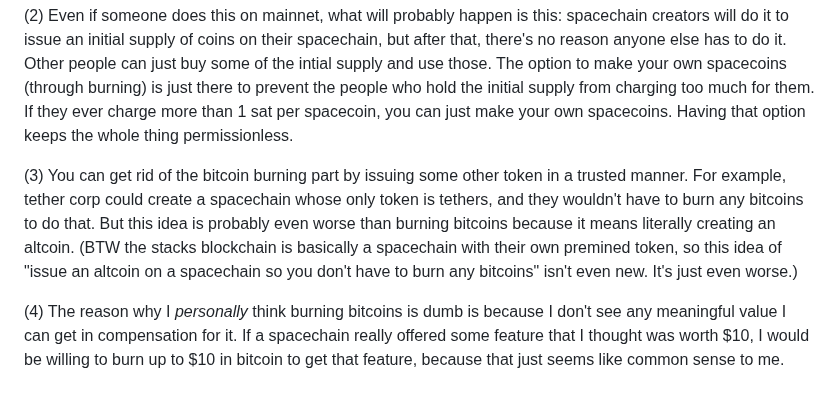
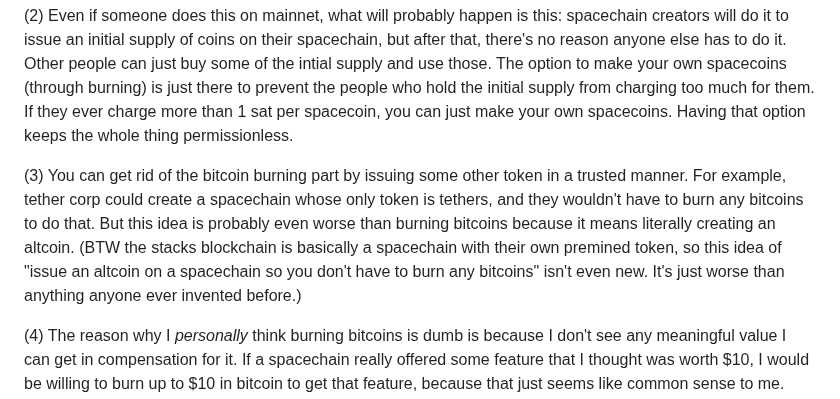
Before and after one commit to supertestnet/spacechain-launcher, a Markdown page: README.md, the part around the change. Drawn GitHub-style.

```diff
--- a/README.md
+++ b/README.md
@@ -53,6 +53,6 @@ That's fine, you can oppose it. I think a few things are worth pointing out in i
 
 (2) Even if someone does this on mainnet, what will probably happen is this: spacechain creators will do it to issue an initial supply of coins on their spacechain, but after that, there's no reason anyone else has to do it. Other people can just buy some of the intial supply and use those. The option to make your own spacecoins (through burning) is just there to prevent the people who hold the initial supply from charging too much for them. If they ever charge more than 1 sat per spacecoin, you can just make your own spacecoins. Having that option keeps the whole thing permissionless.
 
-(3) You can get rid of the bitcoin burning part by issuing some other token in a trusted manner. For example, tether corp could create a spacechain whose only token is tethers, and they wouldn't have to burn any bitcoins to do that. But this idea is probably even worse than burning bitcoins because it means literally creating an altcoin. (BTW the stacks blockchain is basically a spacechain with their own premined token, so this idea of "issue an altcoin on a spacechain so you don't have to burn any bitcoins" isn't even new. It's just even worse.)
+(3) You can get rid of the bitcoin burning part by issuing some other token in a trusted manner. For example, tether corp could create a spacechain whose only token is tethers, and they wouldn't have to burn any bitcoins to do that. But this idea is probably even worse than burning bitcoins because it means literally creating an altcoin. (BTW the stacks blockchain is basically a spacechain with their own premined token, so this idea of "issue an altcoin on a spacechain so you don't have to burn any bitcoins" isn't even new. It's just worse than anything anyone ever invented before.)
 
 (4) The reason why I *personally* think burning bitcoins is dumb is because I don't see any meaningful value I can get in compensation for it. If a spacechain really offered some feature that I thought was worth $10, I would be willing to burn up to $10 in bitcoin to get that feature, because that just seems like common sense to me. The exact method I use to purchase something doesn't matter to me that much, whether it's sending bitcoins to a burn address or to someone who is selling the thing I want. So if someone comes up with a really compelling use case for spacechains (which I doubt will happen) I might burn a few sats to use it, if that's the cheapest way to use the feature. So I don't think burning bitcoins is *inherently* dumb, I just doubt anyone will come up with anything useful enough to justify it according to my personal preferences.
```
